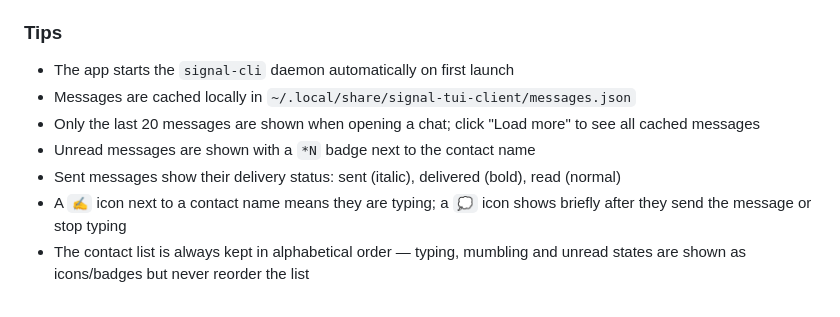
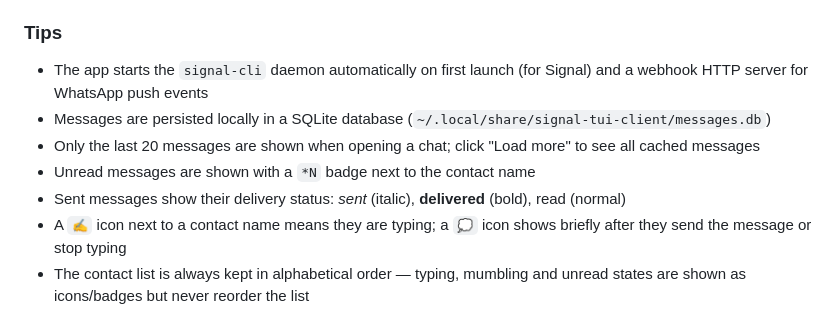
Before and after one commit to Bu3nd14/signal-tui-client, a Markdown page: README.md, the part around one of its changes. Drawn GitHub-style.

```diff
--- a/README.md
+++ b/README.md
@@ -316,11 +322,11 @@ A persistent HTTP server starts on port **10042** (first download only) and stay
 
 ### Tips
 
-- The app starts the `signal-cli` daemon automatically on first launch
-- Messages are cached locally in `~/.local/share/signal-tui-client/messages.json`
+- The app starts the `signal-cli` daemon automatically on first launch (for Signal) and a webhook HTTP server for WhatsApp push events
+- Messages are persisted locally in a SQLite database (`~/.local/share/signal-tui-client/messages.db`)
 - Only the last 20 messages are shown when opening a chat; click "Load more" to see all cached messages
 - Unread messages are shown with a `*N` badge next to the contact name
-- Sent messages show their delivery status: sent (italic), delivered (bold), read (normal)
+- Sent messages show their delivery status: *sent* (italic), **delivered** (bold), read (normal)
 - A `✍️` icon next to a contact name means they are typing; a `💭` icon shows briefly after they send the message or stop typing
 - The contact list is always kept in alphabetical order — typing, mumbling and unread states are shown as icons/badges but never reorder the list
 
```
Also changed, not shown: other parts of README.md (+44 -29 lines).
